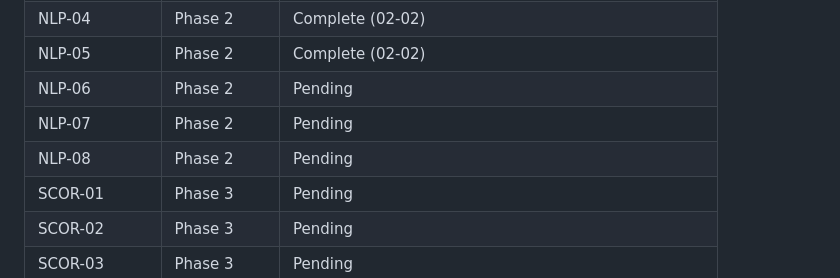
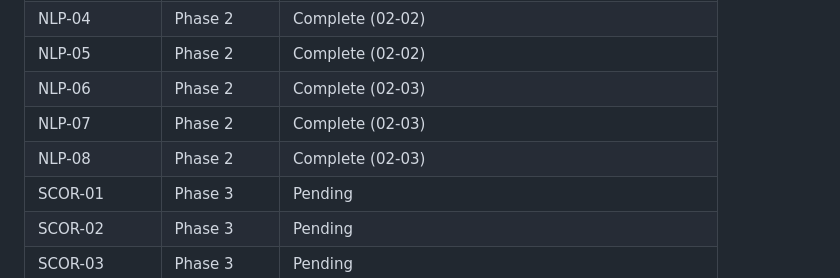
Before and after one commit to PaddyCH96/esg-lens, a Markdown page: .planning/REQUIREMENTS.md, the part around one of its changes. GitHub-like rendering.

```diff
--- a/.planning/REQUIREMENTS.md
+++ b/.planning/REQUIREMENTS.md
@@ -272,9 +272,9 @@ order and the numbering used in commit messages (`[P0]`..`[P5]`).
 | NLP-03 | Phase 2 | Complete (02-02) |
 | NLP-04 | Phase 2 | Complete (02-02) |
 | NLP-05 | Phase 2 | Complete (02-02) |
-| NLP-06 | Phase 2 | Pending |
-| NLP-07 | Phase 2 | Pending |
-| NLP-08 | Phase 2 | Pending |
+| NLP-06 | Phase 2 | Complete (02-03) |
+| NLP-07 | Phase 2 | Complete (02-03) |
+| NLP-08 | Phase 2 | Complete (02-03) |
 | SCOR-01 | Phase 3 | Pending |
 | SCOR-02 | Phase 3 | Pending |
 | SCOR-03 | Phase 3 | Pending |
```
Also changed, not shown: other parts of .planning/REQUIREMENTS.md (+3 -3 lines).
